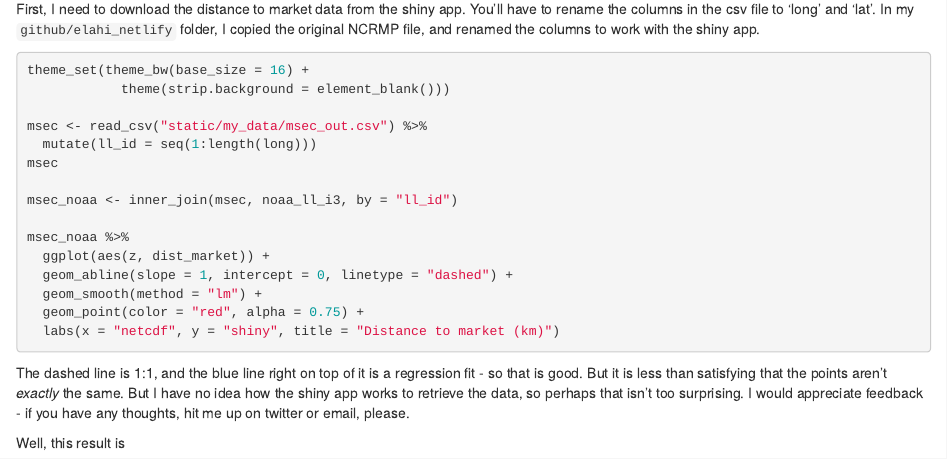
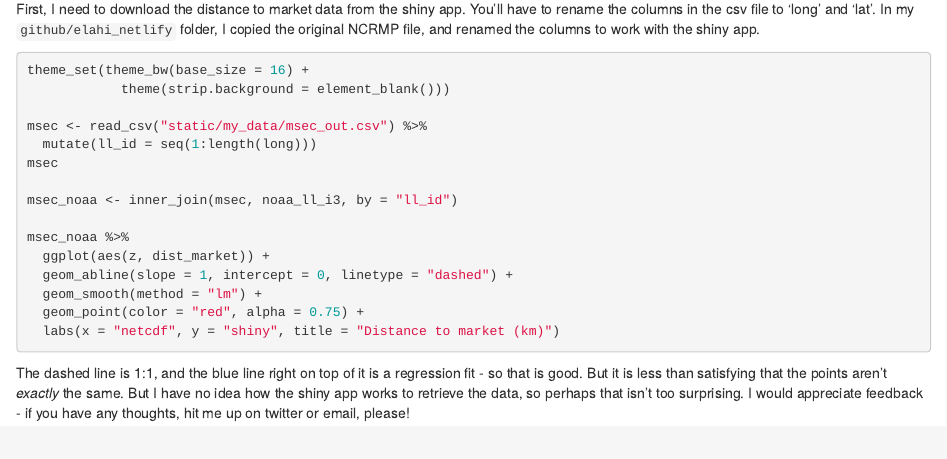
Before and after one commit to elahi/elahi_netlify, an R Markdown document (content/post/2018-08-23-msec_nc_example.Rmd): the page in a window 1100 px wide, from 4540 px down. Rendered offline with R 4.5, knitr and Pandoc, with nearby package versions; the code chunks are not run, so their results and figures are left out.

Commit message:
minor typo

````diff
--- a/content/post/2018-08-23-msec_nc_example.Rmd
+++ b/content/post/2018-08-23-msec_nc_example.Rmd
@@ -289,6 +289,4 @@ msec_noaa %>%
 
 ```
 
-The dashed line is 1:1, and the blue line right on top of it is a regression fit - so that is good. But it is less than satisfying that the points aren't *exactly* the same. But I have no idea how the shiny app works to retrieve the data, so perhaps that isn't too surprising. I would appreciate feedback - if you have any thoughts, hit me up on twitter or email, please.
-
-Well, this result is
+The dashed line is 1:1, and the blue line right on top of it is a regression fit - so that is good. But it is less than satisfying that the points aren't *exactly* the same. But I have no idea how the shiny app works to retrieve the data, so perhaps that isn't too surprising. I would appreciate feedback - if you have any thoughts, hit me up on twitter or email, please!
````
Also changed, not shown: content/post/2018-08-23-msec_nc_example.html, 5 other files.
